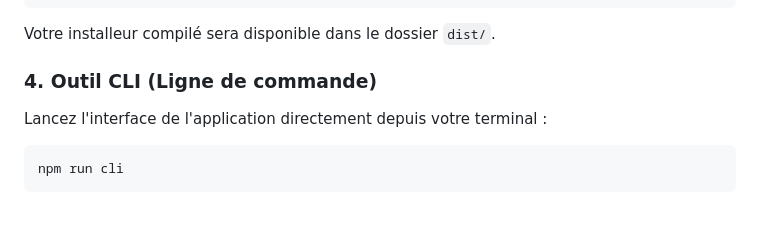
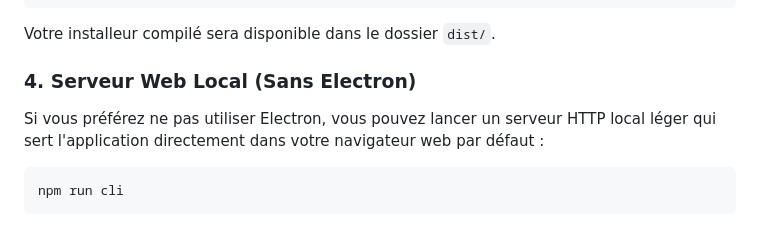
Before and after one commit to SOUFISoufiane/geii-constellation-, a Markdown page: README.fr.md, the part around the change. Rendered like a GitHub page.

````diff
--- a/README.fr.md
+++ b/README.fr.md
@@ -54,8 +54,8 @@ npm run dist:linux  # Pour Linux
 ```
 Votre installeur compilé sera disponible dans le dossier `dist/`.
 
-### 4. Outil CLI (Ligne de commande)
-Lancez l'interface de l'application directement depuis votre terminal :
+### 4. Serveur Web Local (Sans Electron)
+Si vous préférez ne pas utiliser Electron, vous pouvez lancer un serveur HTTP local léger qui sert l'application directement dans votre navigateur web par défaut :
 ```bash
 npm run cli
 ```
````
Also changed, not shown: README.md (+16 -8 lines).
